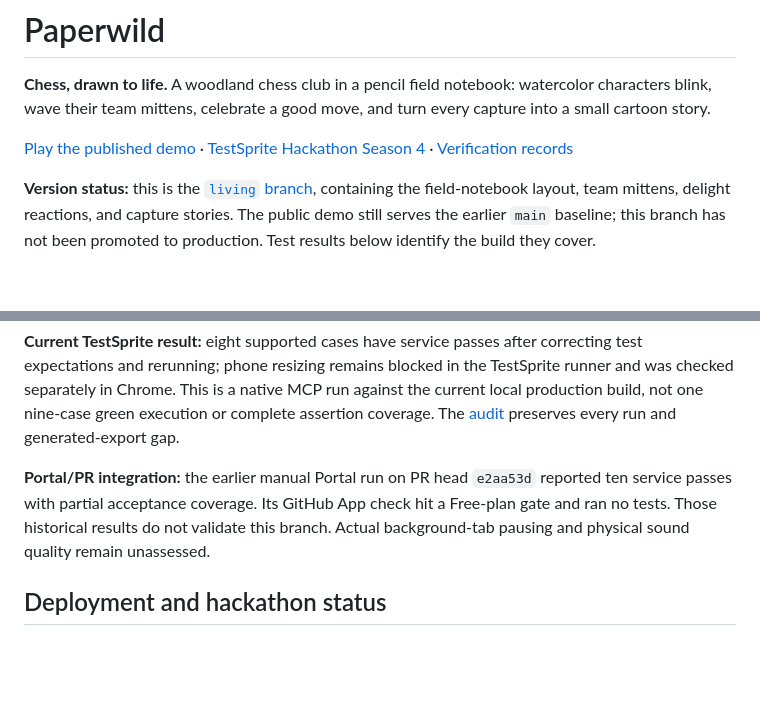
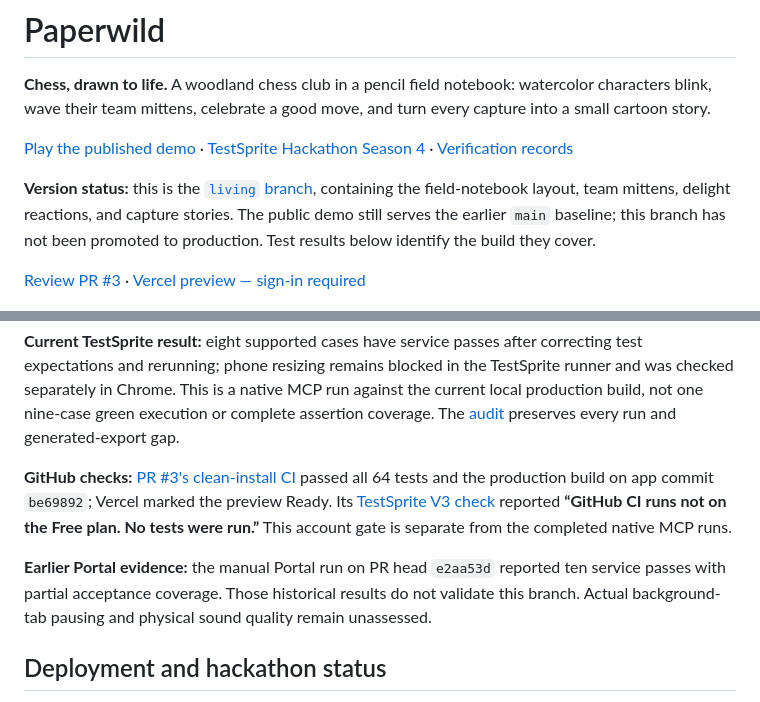
Before and after one commit to Davidson3556/Paperwild, a Markdown page: README.md, 2 parts joined by grey strips. Rendered like a GitHub page; blank space fills up the shorter version.

Commit message:
Record living PR checks and preview access in the README

```diff
--- a/README.md
+++ b/README.md
@@ -5,6 +5,8 @@
 [Play the published demo](https://paperwild.vercel.app/) · [TestSprite Hackathon Season 4](https://www.testsprite.com/hackathon-s4) · [Verification records](#testing-and-evidence)
 
 **Version status:** this is the [`living` branch](https://github.com/Davidson3556/Paperwild/tree/living), containing the field-notebook layout, team mittens, delight reactions, and capture stories. The public demo still serves the earlier `main` baseline; this branch has not been promoted to production. Test results below identify the build they cover.
+
+[Review PR #3](https://github.com/Davidson3556/Paperwild/pull/3) · [Vercel preview — sign-in required](https://paperwild-git-living-davidson3556s-projects.vercel.app/)
 
 ![Paperwild's current field notebook: team mittens and a pencil-cloud capture, with the camp and memorial clearing beside the board](docs/media/paperwild-living-release.jpg)
 
@@ -111,7 +113,9 @@ Local tests cover chess integrity, deterministic gait/capture plans, ceremony qu
 
 **Current TestSprite result:** eight supported cases have service passes after correcting test expectations and rerunning; phone resizing remains blocked in the TestSprite runner and was checked separately in Chrome. This is a native MCP run against the current local production build, not one nine-case green execution or complete assertion coverage. The [audit](docs/TESTSPRITE_LIVING_RUN_2026-10-18.md) preserves every run and generated-export gap.
 
-**Portal/PR integration:** the earlier manual Portal run on PR head `e2aa53d` reported ten service passes with partial acceptance coverage. Its GitHub App check hit a Free-plan gate and ran no tests. Those historical results do not validate this branch. Actual background-tab pausing and physical sound quality remain unassessed.
+**GitHub checks:** [PR #3's clean-install CI](https://github.com/Davidson3556/Paperwild/actions/runs/39114707252) passed all 64 tests and the production build on app commit `be69892`; Vercel marked the preview Ready. Its [TestSprite V3 check](https://github.com/Davidson3556/Paperwild/pull/3/checks?check_run_id=117638045330) reported **“GitHub CI runs not on the Free plan. No tests were run.”** This account gate is separate from the completed native MCP runs.
+
+**Earlier Portal evidence:** the manual Portal run on PR head `e2aa53d` reported ten service passes with partial acceptance coverage. Those historical results do not validate this branch. Actual background-tab pausing and physical sound quality remain unassessed.
 
 ## Deployment and hackathon status
 
```
Also changed, not shown: docs/LIVING_RELEASE_VERIFICATION_2026-10-18.md (+6 -0 lines), docs/TESTSPRITE_PORTAL.md (+2 -0 lines).
